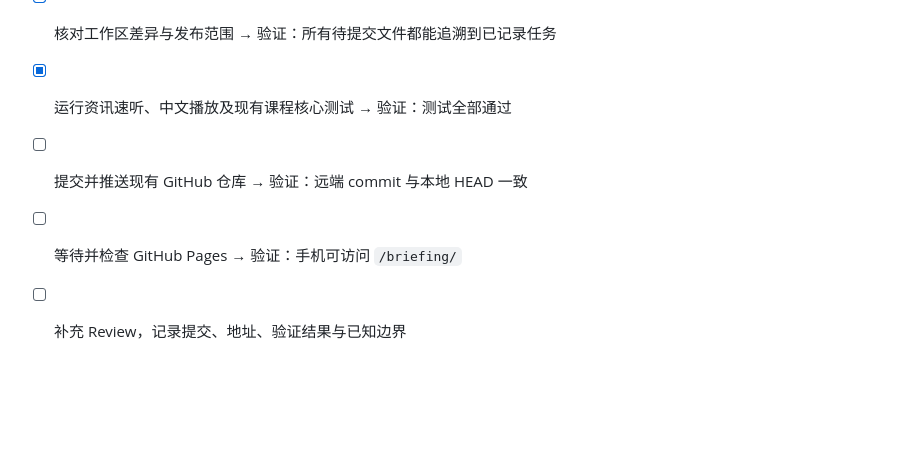
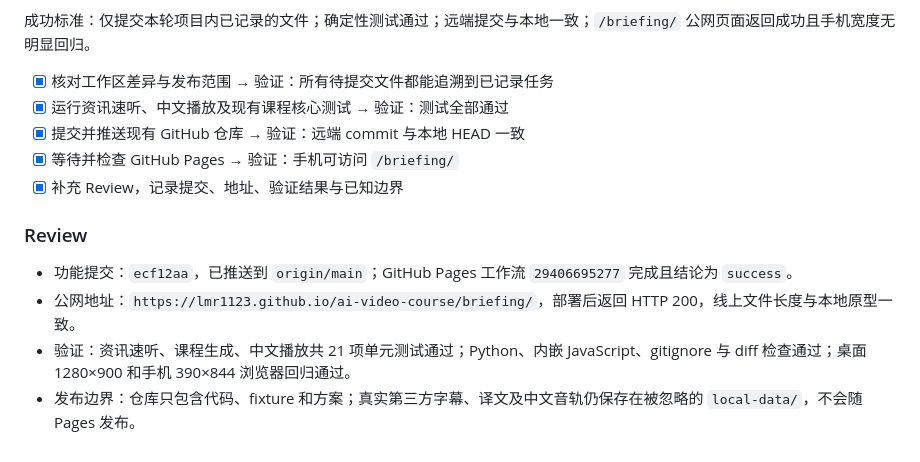
Before and after one commit to lmr1123/ai-video-course, a Markdown page: tasks/todo.md, the part around the change. GitHub-like rendering; blank space fills up the shorter version.

Commit message:
记录 GitHub Pages 发布验收

```diff
--- a/tasks/todo.md
+++ b/tasks/todo.md
@@ -254,6 +254,13 @@
 
 - [x] 核对工作区差异与发布范围 → 验证：所有待提交文件都能追溯到已记录任务
 - [x] 运行资讯速听、中文播放及现有课程核心测试 → 验证：测试全部通过
-- [ ] 提交并推送现有 GitHub 仓库 → 验证：远端 commit 与本地 HEAD 一致
-- [ ] 等待并检查 GitHub Pages → 验证：手机可访问 `/briefing/`
-- [ ] 补充 Review，记录提交、地址、验证结果与已知边界
+- [x] 提交并推送现有 GitHub 仓库 → 验证：远端 commit 与本地 HEAD 一致
+- [x] 等待并检查 GitHub Pages → 验证：手机可访问 `/briefing/`
+- [x] 补充 Review，记录提交、地址、验证结果与已知边界
+
+### Review
+
+- 功能提交：`ecf12aa`，已推送到 `origin/main`；GitHub Pages 工作流 `29406695277` 完成且结论为 `success`。
+- 公网地址：`https://lmr1123.github.io/ai-video-course/briefing/`，部署后返回 HTTP 200，线上文件长度与本地原型一致。
+- 验证：资讯速听、课程生成、中文播放共 21 项单元测试通过；Python、内嵌 JavaScript、gitignore 与 diff 检查通过；桌面 1280×900 和手机 390×844 浏览器回归通过。
+- 发布边界：仓库只包含代码、fixture 和方案；真实第三方字幕、译文及中文音轨仍保存在被忽略的 `local-data/`，不会随 Pages 发布。
```
